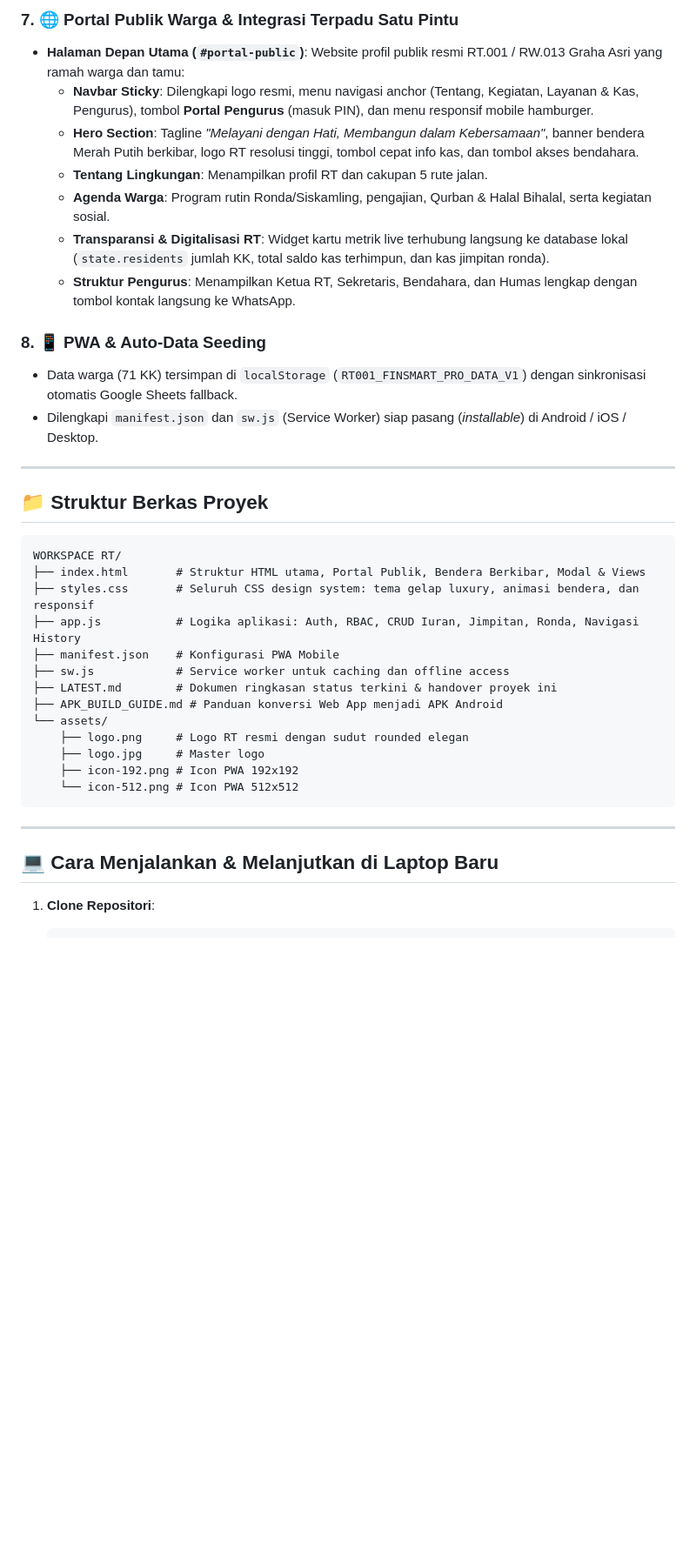
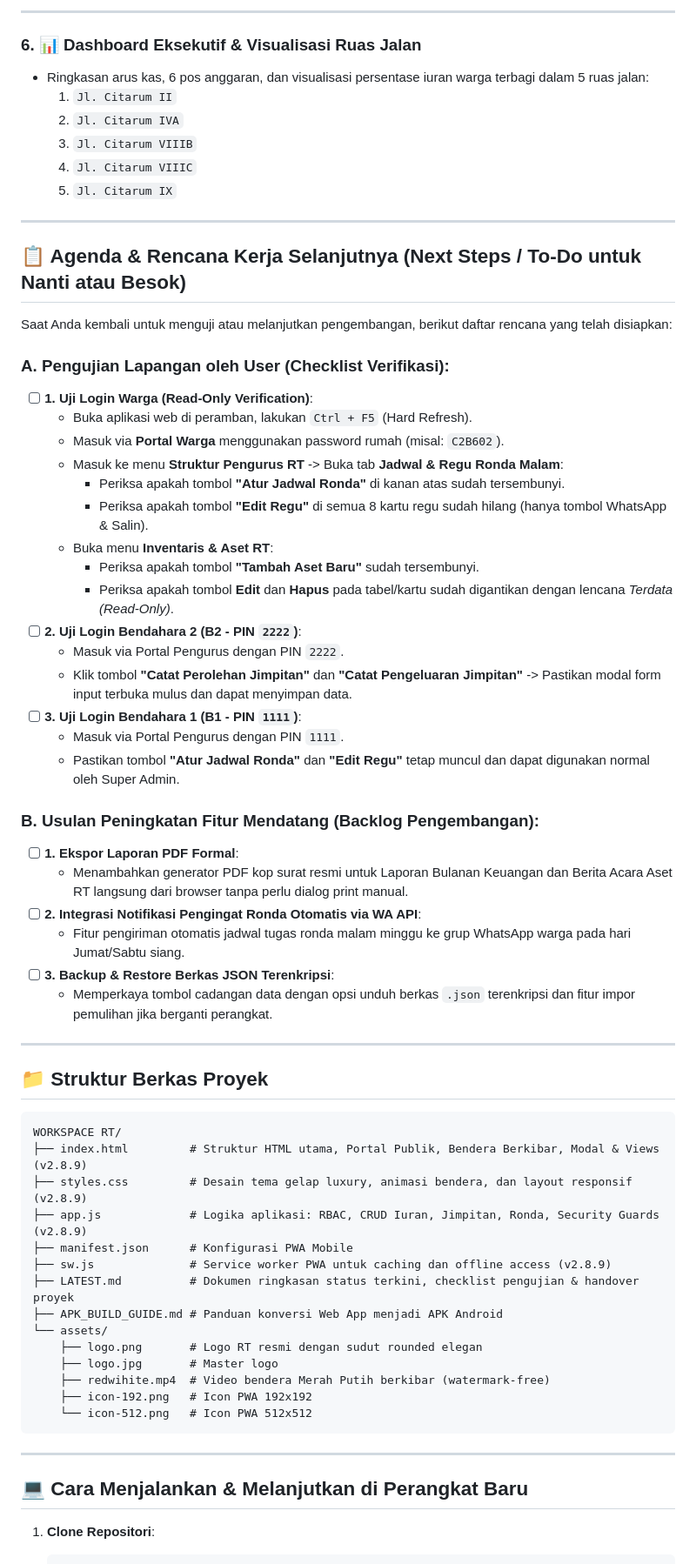
Before and after one commit to mydowndrive-ops/WebAppRT001, a Markdown page: LATEST.md, the part around one of its changes. Shown at 87% size. Drawn GitHub-style; blank space fills up the shorter version.

Commit message:
docs: perbarui LATEST.md dengan panduan handover v2.8.9 dan agenda kerja selanjutnya

````diff
--- a/LATEST.md
+++ b/LATEST.md
@@ -163,16 +95,44 @@ Aplikasi dilengkapi dengan **Portal Login Eksekutif** (*Luxury Glassmorphism*) d
 
-### 7. 🌐 Portal Publik Warga & Integrasi Terpadu Satu Pintu
-- **Halaman Depan Utama (`#portal-public`)**: Website profil publik resmi RT.001 / RW.013 Graha Asri yang ramah warga dan tamu:
-  - **Navbar Sticky**: Dilengkapi logo resmi, menu navigasi anchor (Tentang, Kegiatan, Layanan & Kas, Pengurus), tombol **Portal Pengurus** (masuk PIN), dan menu responsif mobile hamburger.
-  - **Hero Section**: Tagline *"Melayani dengan Hati, Membangun dalam Kebersamaan"*, banner bendera Merah Putih berkibar, logo RT resolusi tinggi, tombol cepat info kas, dan tombol akses bendahara.
-  - **Tentang Lingkungan**: Menampilkan profil RT dan cakupan 5 rute jalan.
-  - **Agenda Warga**: Program rutin Ronda/Siskamling, pengajian, Qurban & Halal Bihalal, serta kegiatan sosial.
-  - **Transparansi & Digitalisasi RT**: Widget kartu metrik live terhubung langsung ke database lokal (`state.residents` jumlah KK, total saldo kas terhimpun, dan kas jimpitan ronda).
-  - **Struktur Pengurus**: Menampilkan Ketua RT, Sekretaris, Bendahara, dan Humas lengkap dengan tombol kontak langsung ke WhatsApp.
+---
 
-### 8. 📱 PWA & Auto-Data Seeding
-- Data warga (71 KK) tersimpan di `localStorage` (`RT001_FINSMART_PRO_DATA_V1`) dengan sinkronisasi otomatis Google Sheets fallback.
-- Dilengkapi `manifest.json` dan `sw.js` (Service Worker) siap pasang (*installable*) di Android / iOS / Desktop.
+### 6. 📊 Dashboard Eksekutif & Visualisasi Ruas Jalan
+- Ringkasan arus kas, 6 pos anggaran, dan visualisasi persentase iuran warga terbagi dalam 5 ruas jalan:
+  1. `Jl. Citarum II`
+  2. `Jl. Citarum IVA`
+  3. `Jl. Citarum VIIIB`
+  4. `Jl. Citarum VIIIC`
+  5. `Jl. Citarum IX`
+
+---
+
+## 📋 Agenda & Rencana Kerja Selanjutnya (Next Steps / To-Do untuk Nanti atau Besok)
+
+Saat Anda kembali untuk menguji atau melanjutkan pengembangan, berikut daftar rencana yang telah disiapkan:
+
+### A. Pengujian Lapangan oleh User (Checklist Verifikasi):
+- [ ] **1. Uji Login Warga (Read-Only Verification)**:
+  - Buka aplikasi web di peramban, lakukan `Ctrl + F5` (Hard Refresh).
+  - Masuk via **Portal Warga** menggunakan password rumah (misal: `C2B602`).
+  - Masuk ke menu **Struktur Pengurus RT** -> Buka tab **Jadwal & Regu Ronda Malam**:
+    - Periksa apakah tombol **"Atur Jadwal Ronda"** di kanan atas sudah tersembunyi.
+    - Periksa apakah tombol **"Edit Regu"** di semua 8 kartu regu sudah hilang (hanya tombol WhatsApp & Salin).
+  - Buka menu **Inventaris & Aset RT**:
+    - Periksa apakah tombol **"Tambah Aset Baru"** sudah tersembunyi.
+    - Periksa apakah tombol **Edit** dan **Hapus** pada tabel/kartu sudah digantikan dengan lencana *Terdata (Read-Only)*.
+- [ ] **2. Uji Login Bendahara 2 (B2 - PIN `2222`)**:
+  - Masuk via Portal Pengurus dengan PIN `2222`.
+  - Klik tombol **"Catat Perolehan Jimpitan"** dan **"Catat Pengeluaran Jimpitan"** -> Pastikan modal form input terbuka mulus dan dapat menyimpan data.
+- [ ] **3. Uji Login Bendahara 1 (B1 - PIN `1111`)**:
+  - Masuk via Portal Pengurus dengan PIN `1111`.
+  - Pastikan tombol **"Atur Jadwal Ronda"** dan **"Edit Regu"** tetap muncul dan dapat digunakan normal oleh Super Admin.
+
+### B. Usulan Peningkatan Fitur Mendatang (Backlog Pengembangan):
+- [ ] **1. Ekspor Laporan PDF Formal**:
+  - Menambahkan generator PDF kop surat resmi untuk Laporan Bulanan Keuangan dan Berita Acara Aset RT langsung dari browser tanpa perlu dialog print manual.
+- [ ] **2. Integrasi Notifikasi Pengingat Ronda Otomatis via WA API**:
+  - Fitur pengiriman otomatis jadwal tugas ronda malam minggu ke grup WhatsApp warga pada hari Jumat/Sabtu siang.
+- [ ] **3. Backup & Restore Berkas JSON Terenkripsi**:
+  - Memperkaya tombol cadangan data dengan opsi unduh berkas `.json` terenkripsi dan fitur impor pemulihan jika berganti perangkat.
 
 ---
 
@@ -180,23 +140,24 @@ Aplikasi dilengkapi dengan **Portal Login Eksekutif** (*Luxury Glassmorphism*) d
 
 ```
 WORKSPACE RT/
-├── index.html       # Struktur HTML utama, Portal Publik, Bendera Berkibar, Modal & Views
-├── styles.css       # Seluruh CSS design system: tema gelap luxury, animasi bendera, dan responsif
-├── app.js           # Logika aplikasi: Auth, RBAC, CRUD Iuran, Jimpitan, Ronda, Navigasi History
-├── manifest.json    # Konfigurasi PWA Mobile
-├── sw.js            # Service worker untuk caching dan offline access
-├── LATEST.md        # Dokumen ringkasan status terkini & handover proyek ini
+├── index.html         # Struktur HTML utama, Portal Publik, Bendera Berkibar, Modal & Views (v2.8.9)
+├── styles.css         # Desain tema gelap luxury, animasi bendera, dan layout responsif (v2.8.9)
+├── app.js             # Logika aplikasi: RBAC, CRUD Iuran, Jimpitan, Ronda, Security Guards (v2.8.9)
+├── manifest.json      # Konfigurasi PWA Mobile
+├── sw.js              # Service worker PWA untuk caching dan offline access (v2.8.9)
+├── LATEST.md          # Dokumen ringkasan status terkini, checklist pengujian & handover proyek
 ├── APK_BUILD_GUIDE.md # Panduan konversi Web App menjadi APK Android
 └── assets/
-    ├── logo.png     # Logo RT resmi dengan sudut rounded elegan
-    ├── logo.jpg     # Master logo
-    ├── icon-192.png # Icon PWA 192x192
-    └── icon-512.png # Icon PWA 512x512
+    ├── logo.png       # Logo RT resmi dengan sudut rounded elegan
+    ├── logo.jpg       # Master logo
+    ├── redwihite.mp4  # Video bendera Merah Putih berkibar (watermark-free)
+    ├── icon-192.png   # Icon PWA 192x192
+    └── icon-512.png   # Icon PWA 512x512
 ```
 
 ---
 
-## 💻 Cara Menjalankan & Melanjutkan di Laptop Baru
+## 💻 Cara Menjalankan & Melanjutkan di Perangkat Baru
 
 1. **Clone Repositori**:
    ```bash
````
Also changed, not shown: other parts of LATEST.md (+76 -143 lines).
